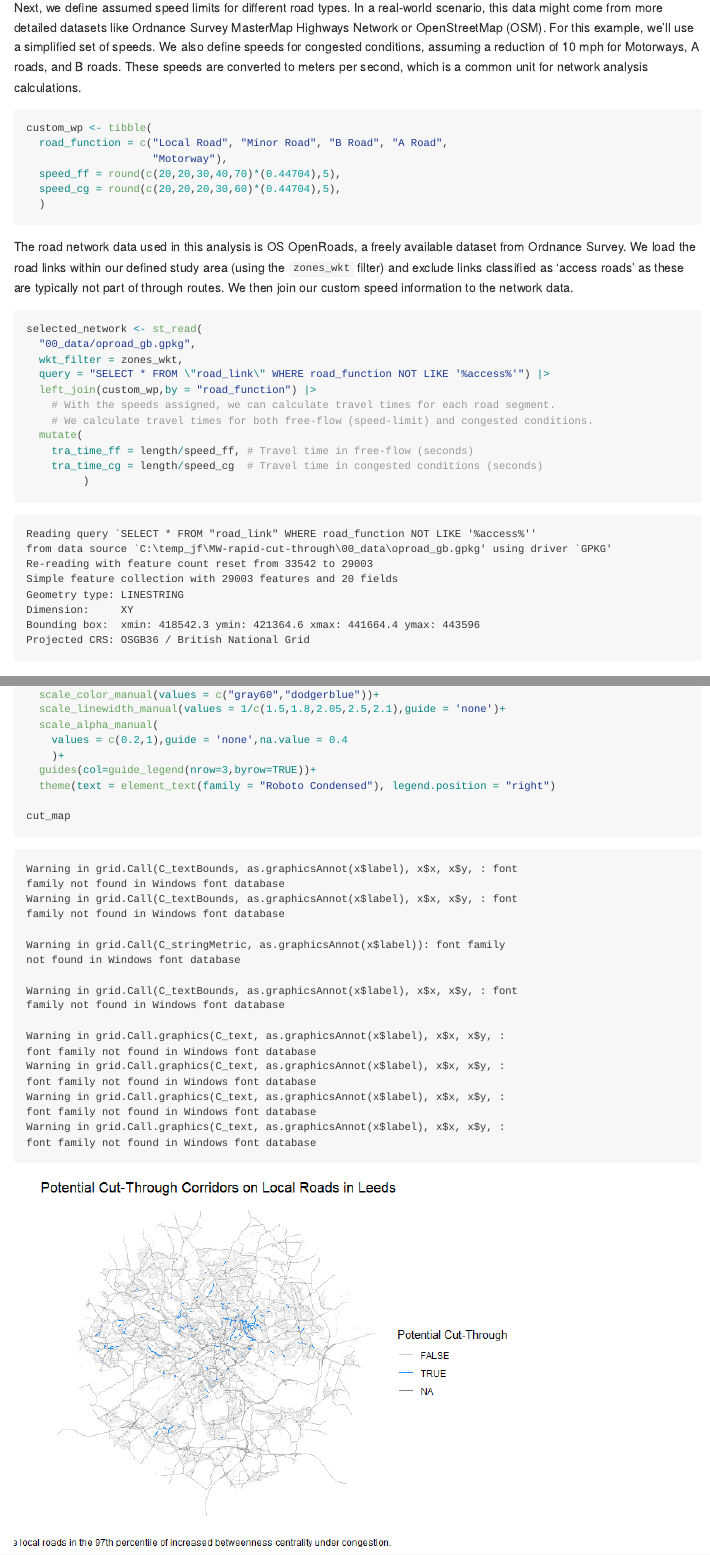
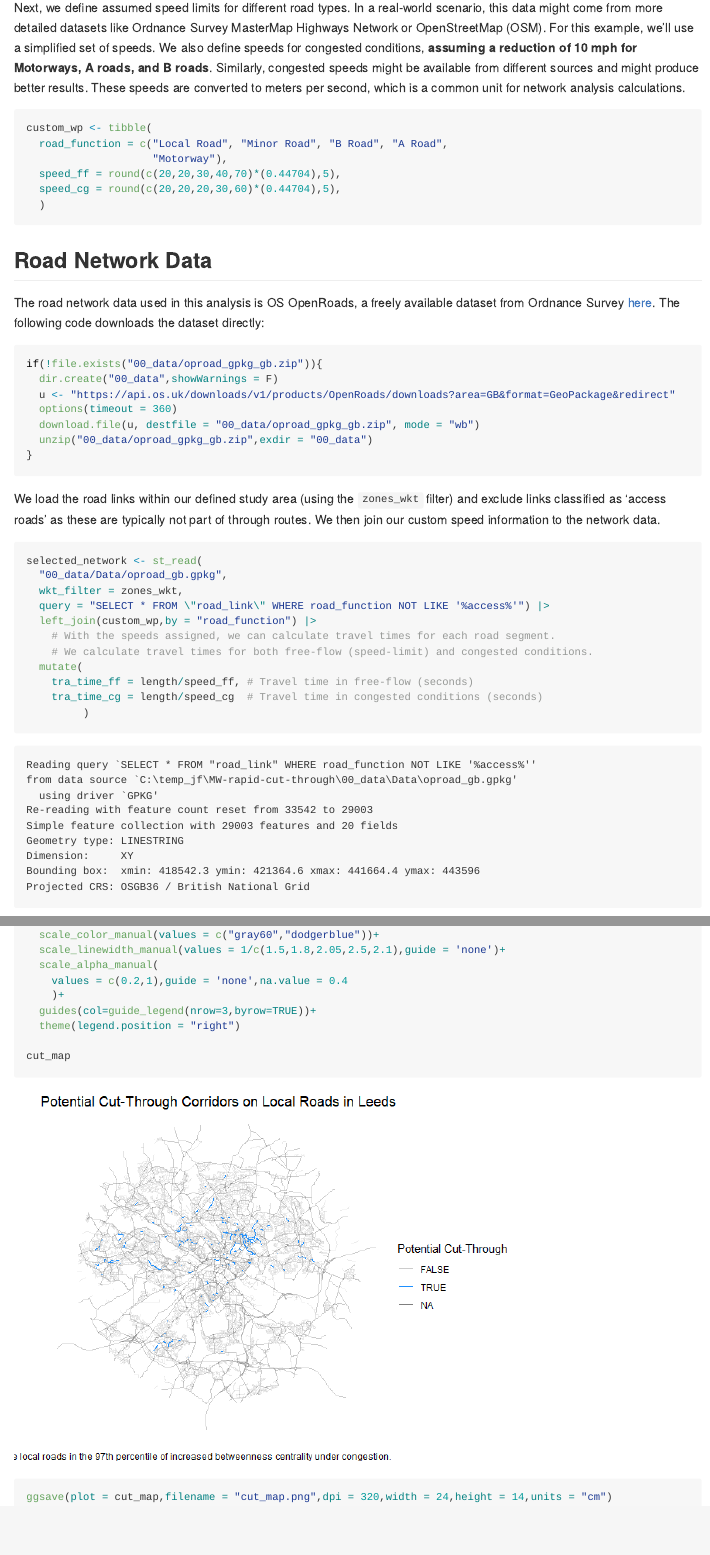
Before and after one commit to juanfonsecaLS1/MW-rapid-cut-through, a Quarto document (README.qmd): the page in a window 1100 px wide, from 840 px down before the commit and from 1840 px down after it, so that both start at the same text, and a second part further down, joined at a grey line. The pictures show the output file README.md that the author committed with the source, drawn offline in the style of GitHub; long lines of code are wrapped.

Commit message:
update to add load pkgs chunk and minor updates

````diff
--- a/README.qmd
+++ b/README.qmd
@@ -48,7 +55,7 @@ zones_wkt <- selected_zones |>
   st_as_text()
 ```
 
-Next, we define assumed speed limits for different road types. In a real-world scenario, this data might come from more detailed datasets like Ordnance Survey MasterMap Highways Network or OpenStreetMap (OSM). For this example, we'll use a simplified set of speeds. We also define speeds for congested conditions, assuming a reduction of 10 mph for Motorways, A roads, and B roads. These speeds are converted to meters per second, which is a common unit for network analysis calculations.
+Next, we define assumed speed limits for different road types. In a real-world scenario, this data might come from more detailed datasets like Ordnance Survey MasterMap Highways Network or OpenStreetMap (OSM). For this example, we'll use a simplified set of speeds. We also define speeds for congested conditions, **assuming a reduction of 10 mph for Motorways, A roads, and B roads**. Similarly, congested speeds might be available from different sources and might produce better results. These speeds are converted to meters per second, which is a common unit for network analysis calculations.
 
 ```{r}
 custom_wp <- tibble(
@@ -59,11 +66,25 @@ custom_wp <- tibble(
   )
 ```
 
-The road network data used in this analysis is OS OpenRoads, a freely available dataset from Ordnance Survey. We load the road links within our defined study area (using the `zones_wkt` filter) and exclude links classified as 'access roads' as these are typically not part of through routes. We then join our custom speed information to the network data.
+## Road Network Data
+
+The road network data used in this analysis is OS OpenRoads, a freely available dataset from Ordnance Survey [here](https://osdatahub.os.uk/downloads/open/OpenRoads). The following code downloads the dataset directly:
+
+```{r}
+if(!file.exists("00_data/oproad_gpkg_gb.zip")){
+  dir.create("00_data",showWarnings = F)
+  u <- "https://api.os.uk/downloads/v1/products/OpenRoads/downloads?area=GB&format=GeoPackage&redirect"
+  options(timeout = 360)
+  download.file(u, destfile = "00_data/oproad_gpkg_gb.zip", mode = "wb")
+  unzip("00_data/oproad_gpkg_gb.zip",exdir = "00_data")
+}
+```
+
+We load the road links within our defined study area (using the `zones_wkt` filter) and exclude links classified as 'access roads' as these are typically not part of through routes. We then join our custom speed information to the network data.
 
 ```{r}
 selected_network <- st_read(
-  "00_data/oproad_gb.gpkg",
+  "00_data/Data/oproad_gb.gpkg",
   wkt_filter = zones_wkt,
   query = "SELECT * FROM \"road_link\" WHERE road_function NOT LIKE '%access%'") |>
   left_join(custom_wp,by = "road_function") |>
@@ -298,7 +315,7 @@ cut_map <- sf_edges |>
     values = c(0.2,1),guide = 'none',na.value = 0.4
     )+
   guides(col=guide_legend(nrow=3,byrow=TRUE))+
-  theme(text = element_text(family = "Roboto Condensed"), legend.position = "right")
+  theme(legend.position = "right")
 
 cut_map
 
````
Also changed, not shown: README.md, README_files/figure-commonmark/unnamed-chunk-10-1.png (added), README_files/figure-commonmark/unnamed-chunk-11-1.png (added), README_files/figure-commonmark/unnamed-chunk-5-1.png (added), README_files/figure-commonmark/unnamed-chunk-6-1.png (added), README_files/figure-commonmark/unnamed-chunk-8-1.png (renamed from README_files/figure-commonmark/unnamed-chunk-7-1.png), cut_map.png, README.qmd (25 more changed lines).
